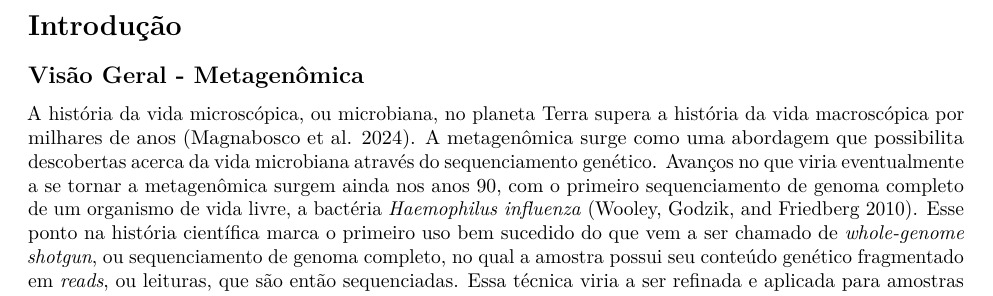
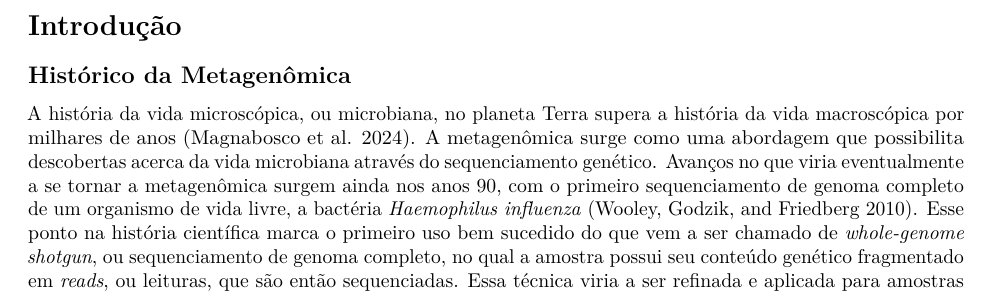
Before and after one commit to jvfe/dissertacao, an R Markdown document (index/index.Rmd): part of page 2 of 5, cut so that both start at the same text. Rendered offline with R 4.5, knitr and Pandoc, then LaTeX, with nearby package versions; drawn as R Markdown's standard PDF in place of the format the file asks for.

Commit message:
intro: Change first title

```diff
--- a/index/index.Rmd
+++ b/index/index.Rmd
@@ -109,7 +109,7 @@ library(ufscdown)
 
 # Introdução {#intro}
 
-## Visão Geral - Metagenômica
+## Histórico da Metagenômica
 
 A história da vida microscópica, ou microbiana, no planeta Terra supera a história da vida macroscópica por milhares de anos [@magnabosco2024]. A metagenômica surge como uma abordagem que possibilita descobertas acerca da vida microbiana através do sequenciamento genético. Avanços no que viria eventualmente a se tornar a metagenômica surgem ainda nos anos 90, com o primeiro sequenciamento de genoma completo de um organismo de vida livre, a bactéria *Haemophilus influenza* [@wooley2010]. Esse ponto na história científica marca o primeiro uso bem sucedido do que vem a ser chamado de *whole-genome shotgun*, ou sequenciamento de genoma completo, no qual a amostra possui seu conteúdo genético fragmentado em *reads*, ou leituras, que são então sequenciadas. Essa técnica viria a ser refinada e aplicada para amostras ambientais, seja este ambiente uma amostra de solo florestal ou uma biópsia intestinal. Nessa nova técnica se buscou sequenciar o conteúdo genético que compreenda os diferentes microorganismos presentes em tais amostras, originando assim o que será aqui descrito como \gls{MS}.
 
```
Also changed, not shown: 2 other files.
